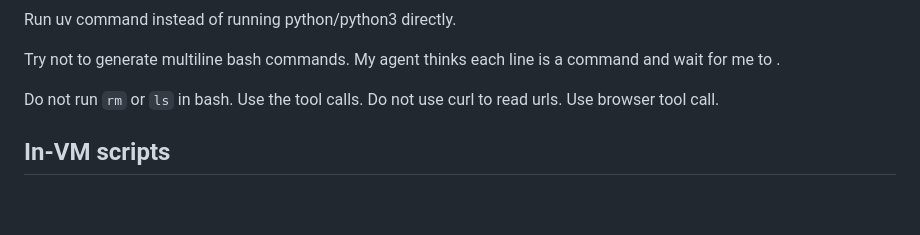
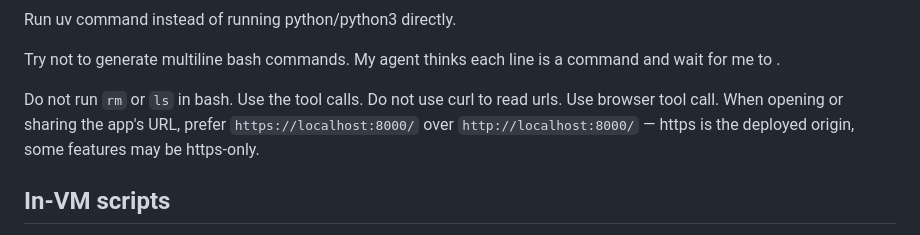
Before and after one commit to aitchnyu/agent-beta, a Markdown page: INSTRUCTIONS.md, the part around the change. Rendered like a GitHub page; blank space fills up the shorter version.

```diff
--- a/INSTRUCTIONS.md
+++ b/INSTRUCTIONS.md
@@ -38,6 +38,7 @@ Try not to generate multiline bash commands. My agent thinks each line is a comm
 
 Do not run `rm` or `ls` in bash. Use the tool calls.
 Do not use curl to read urls. Use browser tool call.
+When opening or sharing the app's URL, prefer `https://localhost:8000/` over `http://localhost:8000/` — https is the deployed origin, some features may be https-only.
 
 ## In-VM scripts
 Any command that runs inside a VM — multipass-exec'd from the host or
```
Also changed, not shown: README.md (+4 -0 lines), TODO.md (+4 -19 lines), docs/screenshots/pi/pi-groundwork-scout.png (added).
